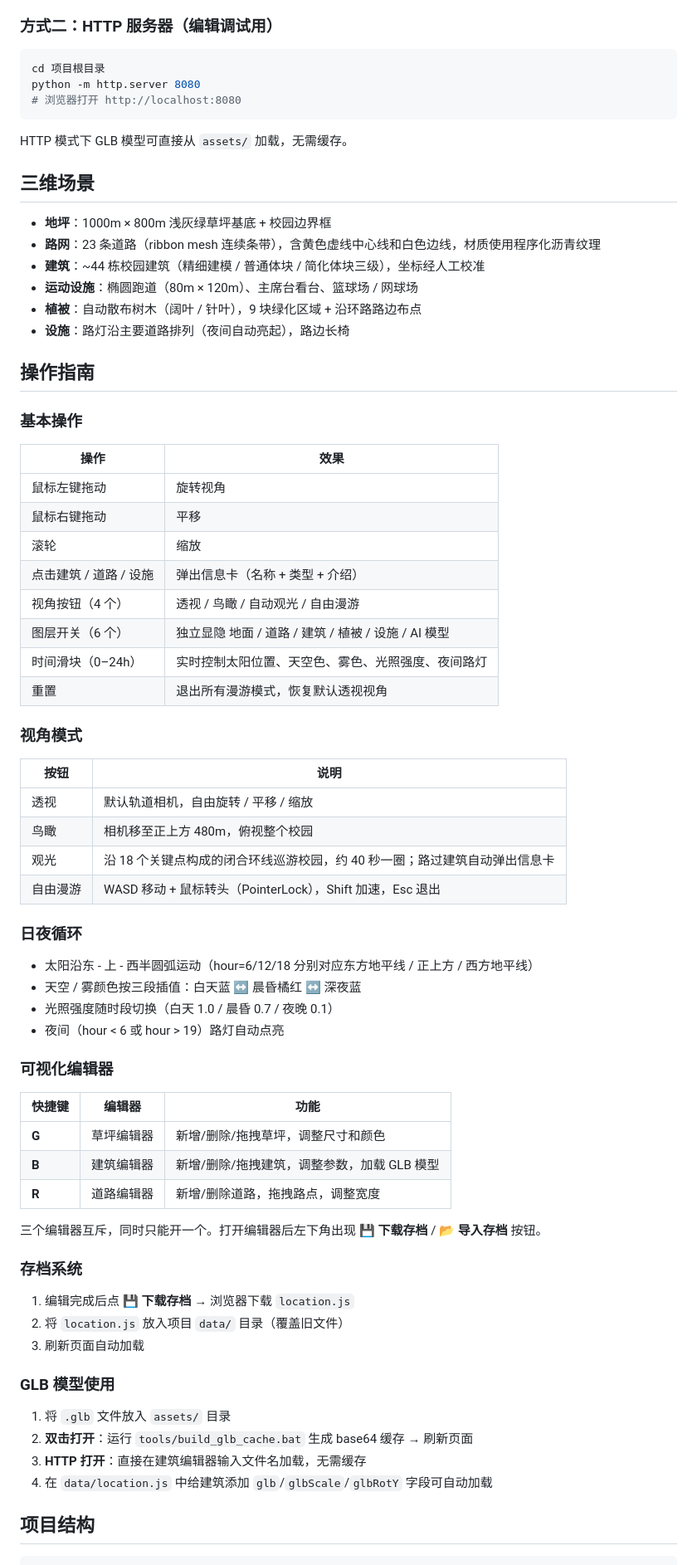
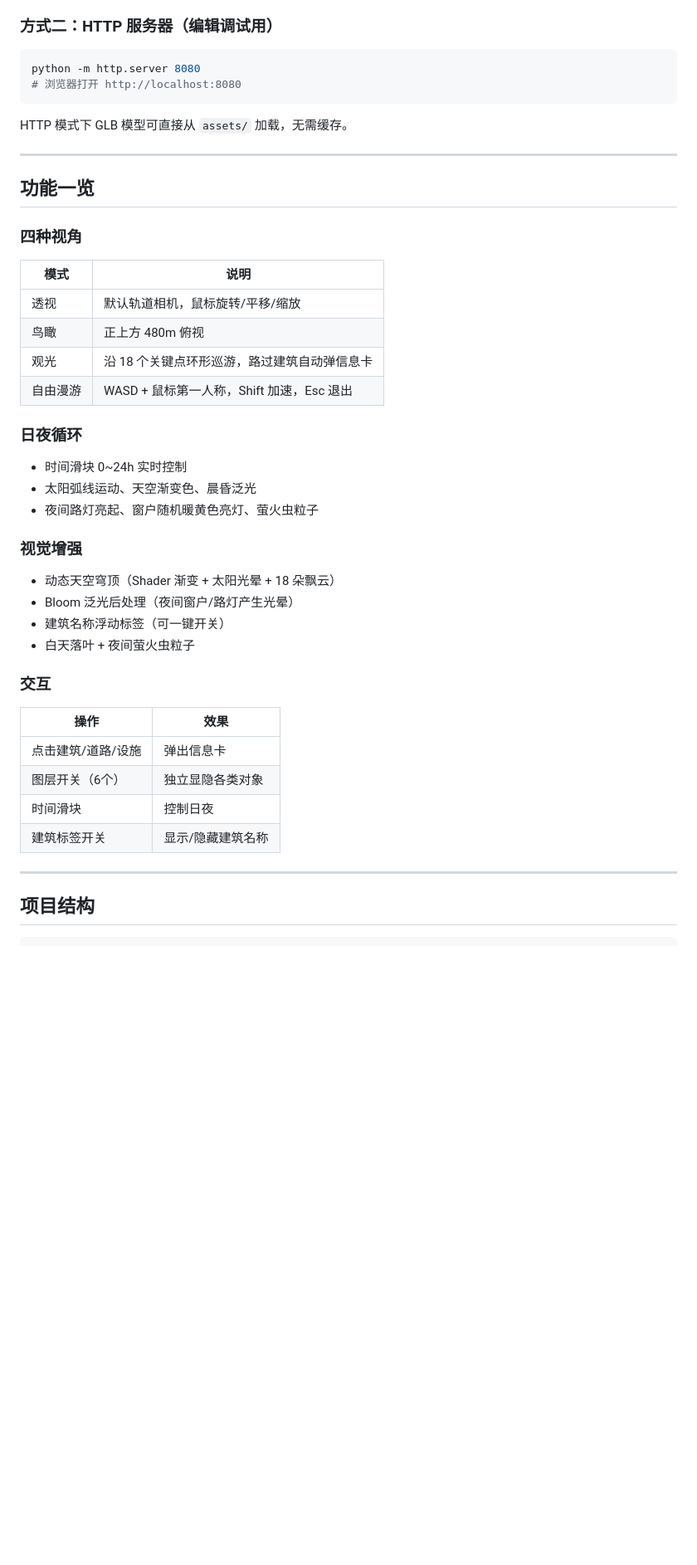
Before and after one commit to lysyminger/digital-twin-campus-threejs, a Markdown page: README.md, the part around one of its changes. Shown at 83% size. Drawn GitHub-style; blank space fills up the shorter version.

````diff
--- a/README.md
+++ b/README.md
@@ -25,75 +72,48 @@
 ### 方式二：HTTP 服务器（编辑调试用）
 
 ```bash
-cd 项目根目录
 python -m http.server 8080
 # 浏览器打开 http://localhost:8080
 ```
 
 HTTP 模式下 GLB 模型可直接从 `assets/` 加载，无需缓存。
 
-## 三维场景
+---
 
-- **地坪**：1000m × 800m 浅灰绿草坪基底 + 校园边界框
-- **路网**：23 条道路（ribbon mesh 连续条带），含黄色虚线中心线和白色边线，材质使用程序化沥青纹理
-- **建筑**：~44 栋校园建筑（精细建模 / 普通体块 / 简化体块三级），坐标经人工校准
-- **运动设施**：椭圆跑道（80m × 120m）、主席台看台、篮球场 / 网球场
-- **植被**：自动散布树木（阔叶 / 针叶），9 块绿化区域 + 沿环路路边布点
-- **设施**：路灯沿主要道路排列（夜间自动亮起），路边长椅
+## 功能一览
 
-## 操作指南
+### 四种视角
 
-### 基本操作
+| 模式 | 说明 |
+|------|------|
+| 透视 | 默认轨道相机，鼠标旋转/平移/缩放 |
+| 鸟瞰 | 正上方 480m 俯视 |
+| 观光 | 沿 18 个关键点环形巡游，路过建筑自动弹信息卡 |
+| 自由漫游 | WASD + 鼠标第一人称，Shift 加速，Esc 退出 |
+
+### 日夜循环
+
+- 时间滑块 0~24h 实时控制
+- 太阳弧线运动、天空渐变色、晨昏泛光
+- 夜间路灯亮起、窗户随机暖黄色亮灯、萤火虫粒子
+
+### 视觉增强
+
+- 动态天空穹顶（Shader 渐变 + 太阳光晕 + 18 朵飘云）
+- Bloom 泛光后处理（夜间窗户/路灯产生光晕）
+- 建筑名称浮动标签（可一键开关）
+- 白天落叶 + 夜间萤火虫粒子
+
+### 交互
 
 | 操作 | 效果 |
 |------|------|
-| 鼠标左键拖动 | 旋转视角 |
-| 鼠标右键拖动 | 平移 |
-| 滚轮 | 缩放 |
-| 点击建筑 / 道路 / 设施 | 弹出信息卡（名称 + 类型 + 介绍） |
-| 视角按钮（4 个） | 透视 / 鸟瞰 / 自动观光 / 自由漫游 |
-| 图层开关（6 个） | 独立显隐 地面 / 道路 / 建筑 / 植被 / 设施 / AI 模型 |
-| 时间滑块（0–24h） | 实时控制太阳位置、天空色、雾色、光照强度、夜间路灯 |
-| 重置 | 退出所有漫游模式，恢复默认透视视角 |
+| 点击建筑/道路/设施 | 弹出信息卡 |
+| 图层开关（6个） | 独立显隐各类对象 |
+| 时间滑块 | 控制日夜 |
+| 建筑标签开关 | 显示/隐藏建筑名称 |
 
-### 视角模式
-
-| 按钮 | 说明 |
-|------|------|
-| 透视 | 默认轨道相机，自由旋转 / 平移 / 缩放 |
-| 鸟瞰 | 相机移至正上方 480m，俯视整个校园 |
-| 观光 | 沿 18 个关键点构成的闭合环线巡游校园，约 40 秒一圈；路过建筑自动弹出信息卡 |
-| 自由漫游 | WASD 移动 + 鼠标转头（PointerLock），Shift 加速，Esc 退出 |
-
-### 日夜循环
-
-- 太阳沿东 - 上 - 西半圆弧运动（hour=6/12/18 分别对应东方地平线 / 正上方 / 西方地平线）
-- 天空 / 雾颜色按三段插值：白天蓝 ↔ 晨昏橘红 ↔ 深夜蓝
-- 光照强度随时段切换（白天 1.0 / 晨昏 0.7 / 夜晚 0.1）
-- 夜间（hour < 6 或 hour > 19）路灯自动点亮
-
-### 可视化编辑器
-
-| 快捷键 | 编辑器 | 功能 |
-|--------|--------|------|
-| **G** | 草坪编辑器 | 新增/删除/拖拽草坪，调整尺寸和颜色 |
-| **B** | 建筑编辑器 | 新增/删除/拖拽建筑，调整参数，加载 GLB 模型 |
-| **R** | 道路编辑器 | 新增/删除道路，拖拽路点，调整宽度 |
-
-三个编辑器互斥，同时只能开一个。打开编辑器后左下角出现 **💾 下载存档** / **📂 导入存档** 按钮。
-
-### 存档系统
-
-1. 编辑完成后点 **💾 下载存档** → 浏览器下载 `location.js`
-2. 将 `location.js` 放入项目 `data/` 目录（覆盖旧文件）
-3. 刷新页面自动加载
-
-### GLB 模型使用
-
-1. 将 `.glb` 文件放入 `assets/` 目录
-2. **双击打开**：运行 `tools/build_glb_cache.bat` 生成 base64 缓存 → 刷新页面
-3. **HTTP 打开**：直接在建筑编辑器输入文件名加载，无需缓存
-4. 在 `data/location.js` 中给建筑添加 `glb`/`glbScale`/`glbRotY` 字段可自动加载
+---
 
 ## 项目结构
 
````
Also changed, not shown: other parts of README.md (+107 -48 lines).
